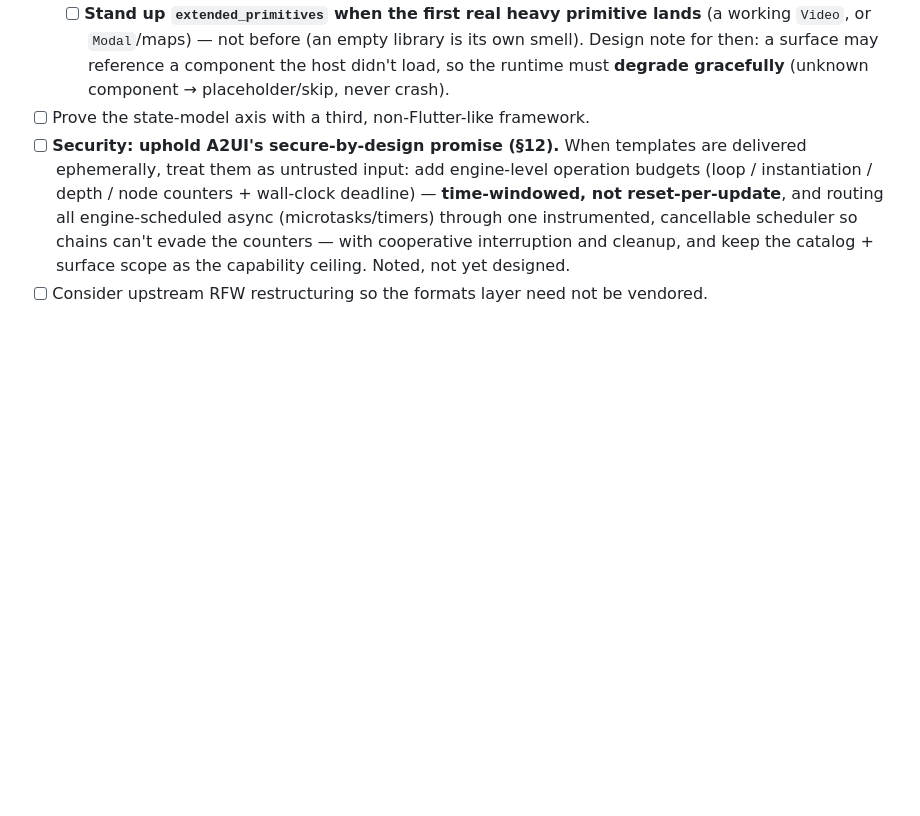
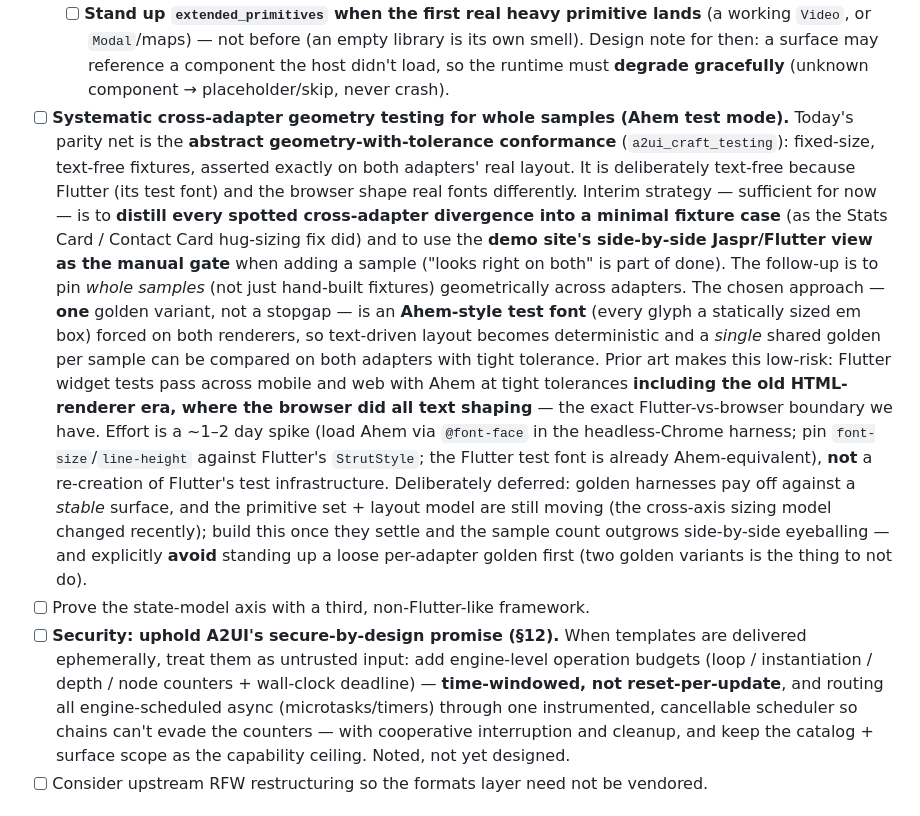
Before and after one commit to yjbanov/a2ui_craft, a Markdown page: DESIGN.md, the part around the change. GitHub-like rendering; blank space fills up the shorter version.

Commit message:
docs: milestone for systematic cross-adapter geometry testing (Ahem)
Record the decision to defer a whole-sample cross-adapter geometry harness and,
when built, to do it as a single Ahem-test-font golden variant (not a loose
per-adapter stopgap). Captures the interim strategy (distill each divergence
into a minimal fixture; demo site's side-by-side view as the manual gate), the
prior art (Flutter mobile/web Ahem parity incl. the HTML-renderer era), the
~1-2 day effort estimate, and the trigger (build once the primitive set and
layout model stabilize and sample count outgrows eyeballing).

```diff
--- a/DESIGN.md
+++ b/DESIGN.md
@@ -846,6 +846,33 @@ Flutter-free; only the workspace resolution involves the Flutter SDK.
         library is its own smell). Design note for then: a surface may reference a
         component the host didn't load, so the runtime must **degrade gracefully**
         (unknown component → placeholder/skip, never crash).
+- [ ] **Systematic cross-adapter geometry testing for whole samples (Ahem test
+      mode).** Today's parity net is the **abstract geometry-with-tolerance
+      conformance** (`a2ui_craft_testing`): fixed-size, text-free fixtures,
+      asserted exactly on both adapters' real layout. It is deliberately text-free
+      because Flutter (its test font) and the browser shape real fonts
+      differently. Interim strategy — sufficient for now — is to **distill every
+      spotted cross-adapter divergence into a minimal fixture case** (as the Stats
+      Card / Contact Card hug-sizing fix did) and to use the **demo site's
+      side-by-side Jaspr/Flutter view as the manual gate** when adding a sample
+      ("looks right on both" is part of done). The follow-up is to pin *whole
+      samples* (not just hand-built fixtures) geometrically across adapters. The
+      chosen approach — **one** golden variant, not a stopgap — is an **Ahem-style
+      test font** (every glyph a statically sized em box) forced on both renderers,
+      so text-driven layout becomes deterministic and a *single* shared golden per
+      sample can be compared on both adapters with tight tolerance. Prior art makes
+      this low-risk: Flutter widget tests pass across mobile and web with Ahem at
+      tight tolerances **including the old HTML-renderer era, where the browser did
+      all text shaping** — the exact Flutter-vs-browser boundary we have. Effort is
+      a ~1–2 day spike (load Ahem via `@font-face` in the headless-Chrome harness;
+      pin `font-size`/`line-height` against Flutter's `StrutStyle`; the Flutter
+      test font is already Ahem-equivalent), **not** a re-creation of Flutter's
+      test infrastructure. Deliberately deferred: golden harnesses pay off against
+      a *stable* surface, and the primitive set + layout model are still moving
+      (the cross-axis sizing model changed recently); build this once they settle
+      and the sample count outgrows side-by-side eyeballing — and explicitly
+      **avoid** standing up a loose per-adapter golden first (two golden variants
+      is the thing to not do).
 - [ ] Prove the state-model axis with a third, non-Flutter-like framework.
 - [ ] **Security: uphold A2UI's secure-by-design promise (§12).** When templates
       are delivered ephemerally, treat them as untrusted input: add engine-level
```
